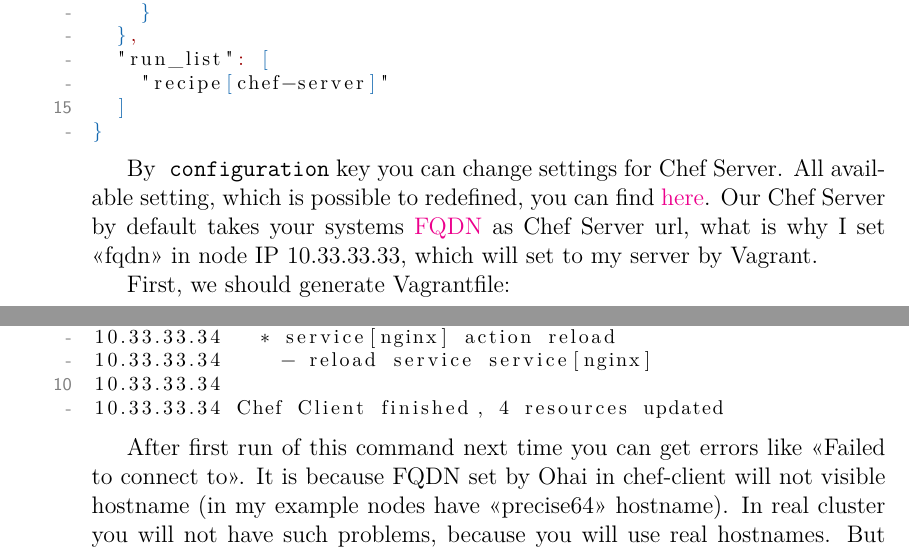
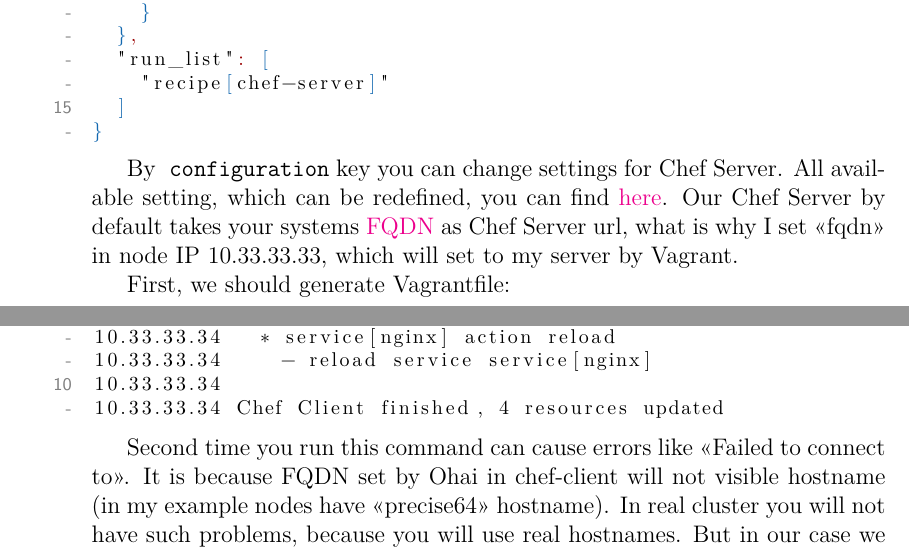
Before and after one commit to le0pard/chef_book, a LaTeX book (chef.tex, which reads server/installation.tex, server/role.tex): two parts of pages 31 and 43 of 141, joined at a grey line, cut so that both start at the same text. Compiled offline with pdfLaTeX.

Commit message:
#3 fix invalid sentences

```diff
--- a/server/installation.tex
+++ b/server/installation.tex
@@ -63,7 +63,7 @@
 }
 \end{lstlisting}
 
-By \inline!configuration! key you can change settings for Chef Server. All available setting, which is possible to redefined, you can find \href{https://github.com/opscode/omnibus-chef-server/blob/master/files/chef-server-cookbooks/chef-server/attributes/default.rb}{here}. Our Chef Server by default takes your systems \href{http://en.wikipedia.org/wiki/Fully\_qualified\_domain\_name}{FQDN} as Chef Server url, what is why I set <<fqdn>> in node IP 10.33.33.33, which will set to my server by Vagrant.
+By \inline!configuration! key you can change settings for Chef Server. All available setting, which can be redefined, you can find \href{https://github.com/opscode/omnibus-chef-server/blob/master/files/chef-server-cookbooks/chef-server/attributes/default.rb}{here}. Our Chef Server by default takes your systems \href{http://en.wikipedia.org/wiki/Fully\_qualified\_domain\_name}{FQDN} as Chef Server url, what is why I set <<fqdn>> in node IP 10.33.33.33, which will set to my server by Vagrant.
 
 First, we should generate Vagrantfile:
 
--- a/server/role.tex
+++ b/server/role.tex
@@ -87,7 +87,7 @@
 10.33.33.34 Chef Client finished, 4 resources updated
 \end{lstlisting}
 
-After first run of this command next time you can get errors like <<Failed to connect to>>. It is because FQDN set by Ohai in chef-client will not visible hostname (in my example nodes have <<precise64>> hostname). In real cluster you will not have such problems, because you will use real hostnames. But in our case we can use Vagrant <<chef\_client>> stuff. Let's create node <<second.example.com>> and upload it on server:
+Second time you run this command can cause errors like <<Failed to connect to>>. It is because FQDN set by Ohai in chef-client will not visible hostname (in my example nodes have <<precise64>> hostname). In real cluster you will not have such problems, because you will use real hostnames. But in our case we can use Vagrant <<chef\_client>> stuff. Let's create node <<second.example.com>> and upload it on server:
 
 \begin{lstlisting}[language=JSON,label=lst:my-serer-cloud-role6,title=my-server-cloud/nodes/second.example.com.json]
 {
```
Also changed, not shown: server/knife_ssh.tex (+1 -1 lines), server/installation.tex (2 more changed lines).
